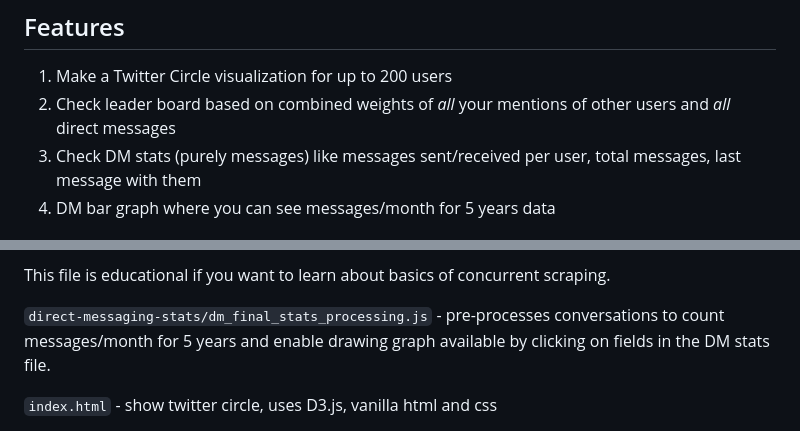
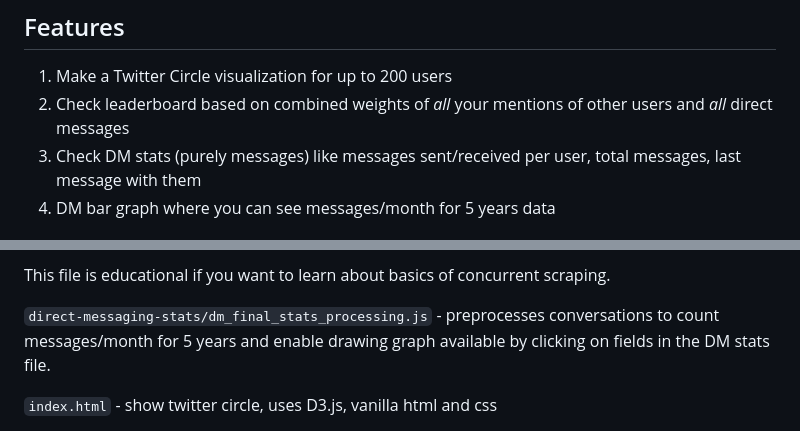
Before and after one commit to sankalp1999/twitter-circle, a Markdown page: README.md, 2 parts joined by grey strips. GitHub-like rendering.

Commit message:
undo overzealous typo fix

```diff
--- a/README.md
+++ b/README.md
@@ -7,7 +7,7 @@
 ## Features
 
 1. Make a Twitter Circle visualization for up to 200 users
-2. Check leader board based on combined weights of *all* your mentions of other users and *all* direct messages
+2. Check leaderboard based on combined weights of *all* your mentions of other users and *all* direct messages
 3. Check DM stats (purely messages) like messages sent/received per user, total messages, last message with them
 4. DM bar graph where you can see messages/month for 5 years data
 
@@ -100,7 +100,7 @@ The mapping will work if you have replied to the person at least once otherwise
 
 This file is educational if you want to learn about basics of concurrent scraping.
 
-`direct-messaging-stats/dm_final_stats_processing.js` - pre-processes conversations to count messages/month for 5 years and enable drawing graph
+`direct-messaging-stats/dm_final_stats_processing.js` - preprocesses conversations to count messages/month for 5 years and enable drawing graph
 available by clicking on fields in the DM stats file.
 
 `index.html` - show twitter circle, uses D3.js, vanilla html and css
```
